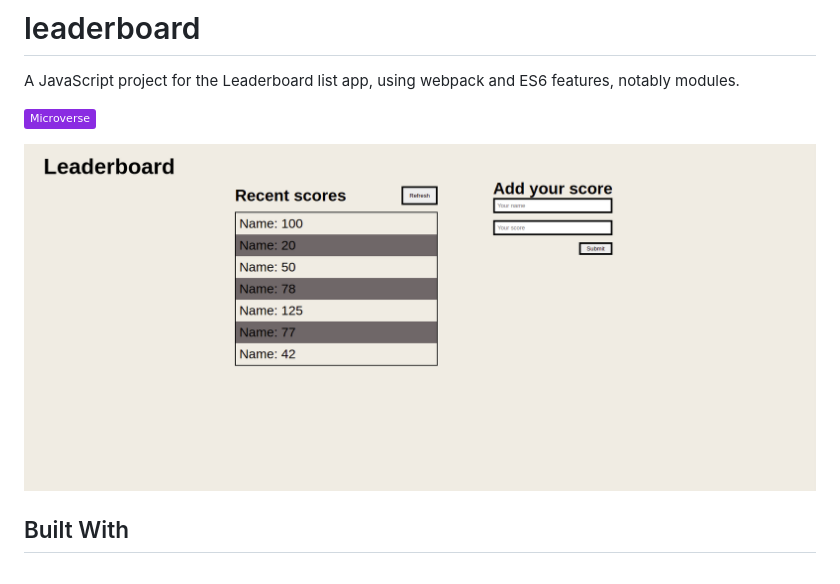
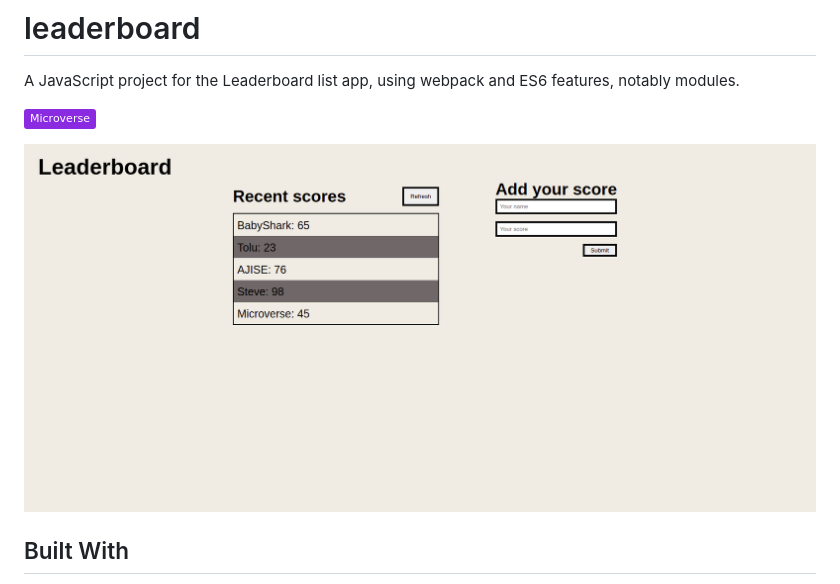
Before and after one commit to Whoistolu/leaderboard, a Markdown page: README.md, the part around the change. Rendered like a GitHub page; pictures changed too: img/api.png (added); badges without logos.

```diff
--- a/README.md
+++ b/README.md
@@ -5,7 +5,7 @@ A JavaScript project for the Leaderboard list app, using webpack and ES6 feature
 
 ![](https://img.shields.io/badge/Microverse-blueviolet)
 
-![screenshot](img/leaderboard.png)
+![screenshot](img/api.png)
 
 ## Built With
 
```
